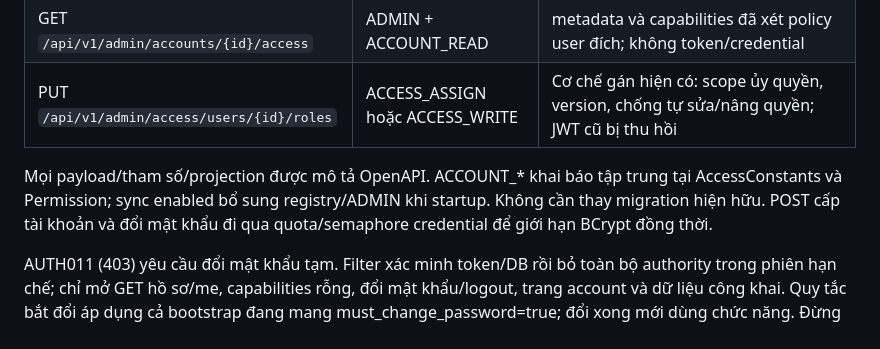
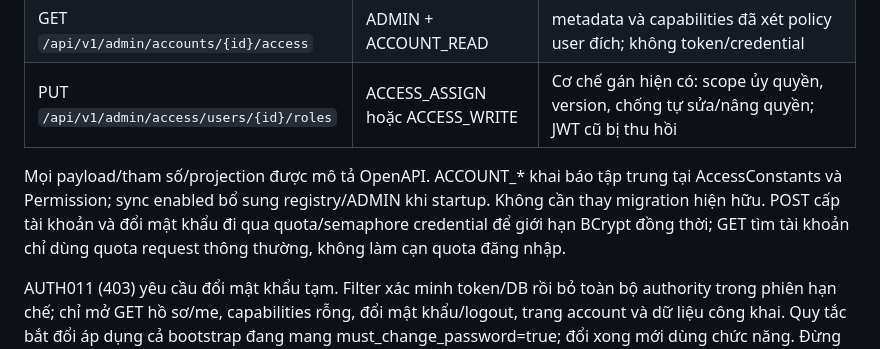
Before and after one commit to hieuv526034/vietroute-web, a Markdown page: docs/02-phat-trien/API_BASE.md, the part around the change. Rendered like a GitHub page.

```diff
--- a/docs/02-phat-trien/API_BASE.md
+++ b/docs/02-phat-trien/API_BASE.md
@@ -179,6 +179,6 @@ Permission là value object JSON string từ registry; constants/values() chỉ
 | GET `/api/v1/admin/accounts/{id}/access` | ADMIN + ACCOUNT_READ | metadata và capabilities đã xét policy user đích; không token/credential |
 | PUT `/api/v1/admin/access/users/{id}/roles` | ACCESS_ASSIGN hoặc ACCESS_WRITE | Cơ chế gán hiện có: scope ủy quyền, version, chống tự sửa/nâng quyền; JWT cũ bị thu hồi |
 
-Mọi payload/tham số/projection được mô tả OpenAPI. ACCOUNT_* khai báo tập trung tại AccessConstants và Permission; sync enabled bổ sung registry/ADMIN khi startup. Không cần thay migration hiện hữu. POST cấp tài khoản và đổi mật khẩu đi qua quota/semaphore credential để giới hạn BCrypt đồng thời.
+Mọi payload/tham số/projection được mô tả OpenAPI. ACCOUNT_* khai báo tập trung tại AccessConstants và Permission; sync enabled bổ sung registry/ADMIN khi startup. Không cần thay migration hiện hữu. POST cấp tài khoản và đổi mật khẩu đi qua quota/semaphore credential để giới hạn BCrypt đồng thời; GET tìm tài khoản chỉ dùng quota request thông thường, không làm cạn quota đăng nhập.
 
 AUTH011 (403) yêu cầu đổi mật khẩu tạm. Filter xác minh token/DB rồi bỏ toàn bộ authority trong phiên hạn chế; chỉ mở GET hồ sơ/me, capabilities rỗng, đổi mật khẩu/logout, trang account và dữ liệu công khai. Quy tắc bắt đổi áp dụng cả bootstrap đang mang must_change_password=true; đổi xong mới dùng chức năng. Đừng hiểu accessToken nhận từ login mật khẩu tạm là đã có quyền quản trị. Nhật ký mặc định bỏ payload/response các DTO quản trị mới, không thêm password/PII vào projection.
```
Also changed, not shown: docs/03-giao-dien/QUY_UOC_UI.md (+1 -1 lines), docs/05-ke-hoach/TIEN_DO_VA_KE_HOACH_NHOM.md (+3 -3 lines), docs/images/access05-account.png, docs/images/access05-accounts.png (added), 10 other files.
